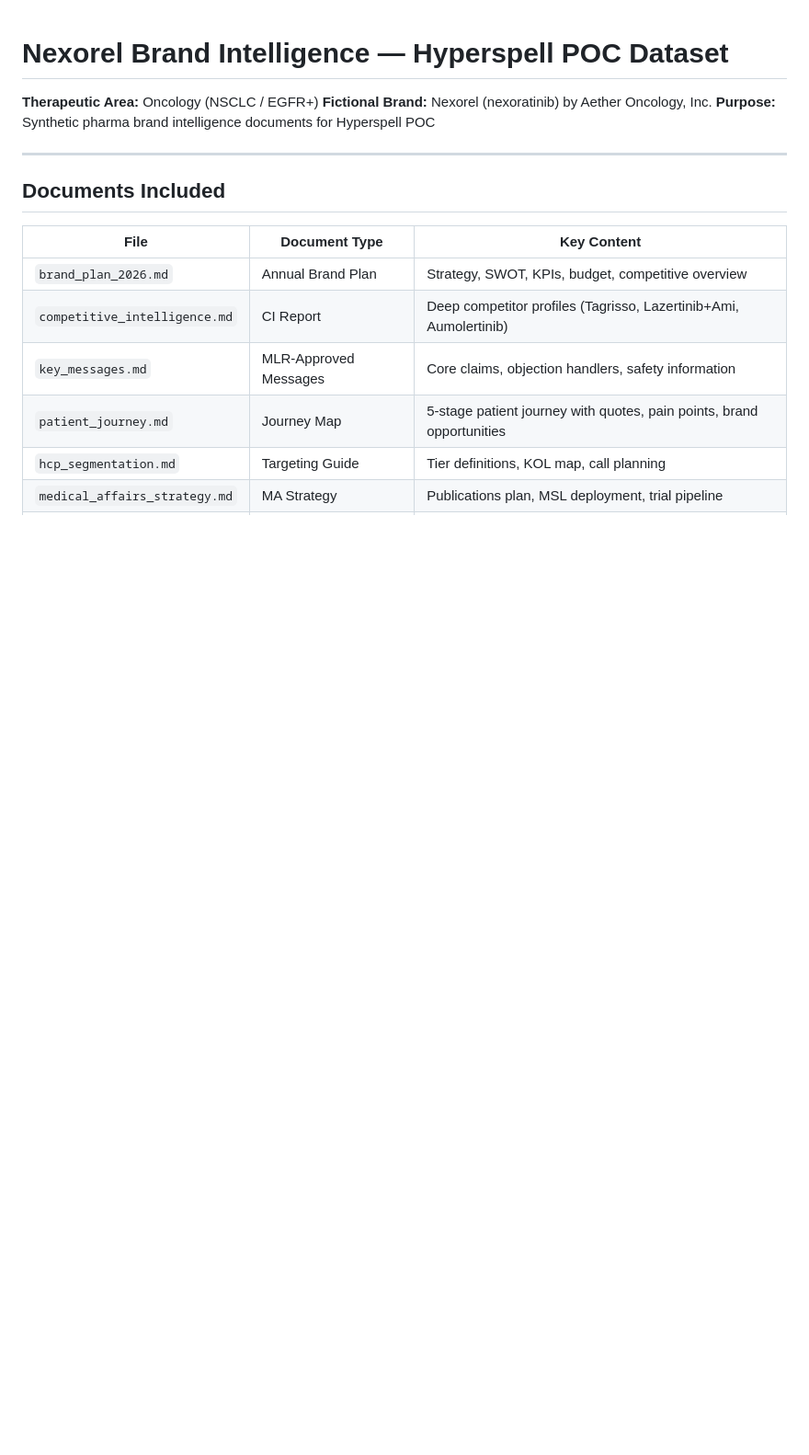
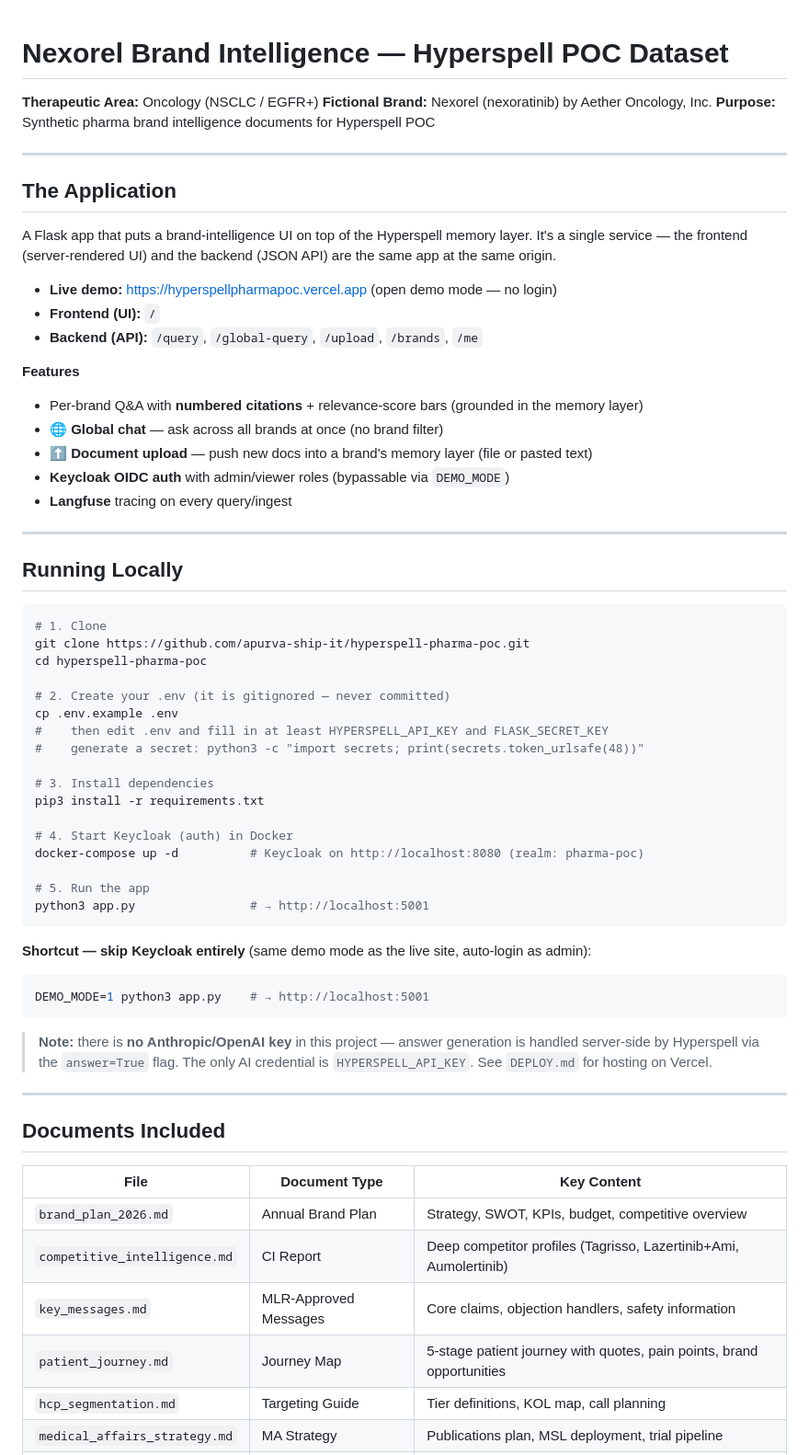
Before and after one commit to apurva-ship-it/hyperspell-pharma-poc, a Markdown page: README.md, the part around the change. Shown at 92% size. Rendered like a GitHub page; blank space fills up the shorter version.

Commit message:
docs: add application overview + local run instructions to README
Co-Authored-By: Claude Opus 4.8 (1M context) <noreply@anthropic.com>

````diff
--- a/README.md
+++ b/README.md
@@ -2,6 +2,59 @@
 **Therapeutic Area:** Oncology (NSCLC / EGFR+)
 **Fictional Brand:** Nexorel (nexoratinib) by Aether Oncology, Inc.
 **Purpose:** Synthetic pharma brand intelligence documents for Hyperspell POC
+
+---
+
+## The Application
+
+A Flask app that puts a brand-intelligence UI on top of the Hyperspell memory layer.
+It's a single service — the frontend (server-rendered UI) and the backend (JSON API)
+are the same app at the same origin.
+
+- **Live demo:** https://hyperspellpharmapoc.vercel.app (open demo mode — no login)
+- **Frontend (UI):** `/`
+- **Backend (API):** `/query`, `/global-query`, `/upload`, `/brands`, `/me`
+
+**Features**
+- Per-brand Q&A with **numbered citations** + relevance-score bars (grounded in the memory layer)
+- **🌐 Global chat** — ask across all brands at once (no brand filter)
+- **⬆ Document upload** — push new docs into a brand's memory layer (file or pasted text)
+- **Keycloak OIDC auth** with admin/viewer roles (bypassable via `DEMO_MODE`)
+- **Langfuse** tracing on every query/ingest
+
+---
+
+## Running Locally
+
+```bash
+# 1. Clone
+git clone https://github.com/apurva-ship-it/hyperspell-pharma-poc.git
+cd hyperspell-pharma-poc
+
+# 2. Create your .env (it is gitignored — never committed)
+cp .env.example .env
+#    then edit .env and fill in at least HYPERSPELL_API_KEY and FLASK_SECRET_KEY
+#    generate a secret: python3 -c "import secrets; print(secrets.token_urlsafe(48))"
+
+# 3. Install dependencies
+pip3 install -r requirements.txt
+
+# 4. Start Keycloak (auth) in Docker
+docker-compose up -d          # Keycloak on http://localhost:8080 (realm: pharma-poc)
+
+# 5. Run the app
+python3 app.py                # → http://localhost:5001
+```
+
+**Shortcut — skip Keycloak entirely** (same demo mode as the live site, auto-login as admin):
+
+```bash
+DEMO_MODE=1 python3 app.py    # → http://localhost:5001
+```
+
+> **Note:** there is **no Anthropic/OpenAI key** in this project — answer generation is
+> handled server-side by Hyperspell via the `answer=True` flag. The only AI credential
+> is `HYPERSPELL_API_KEY`. See `DEPLOY.md` for hosting on Vercel.
 
 ---
 
````
